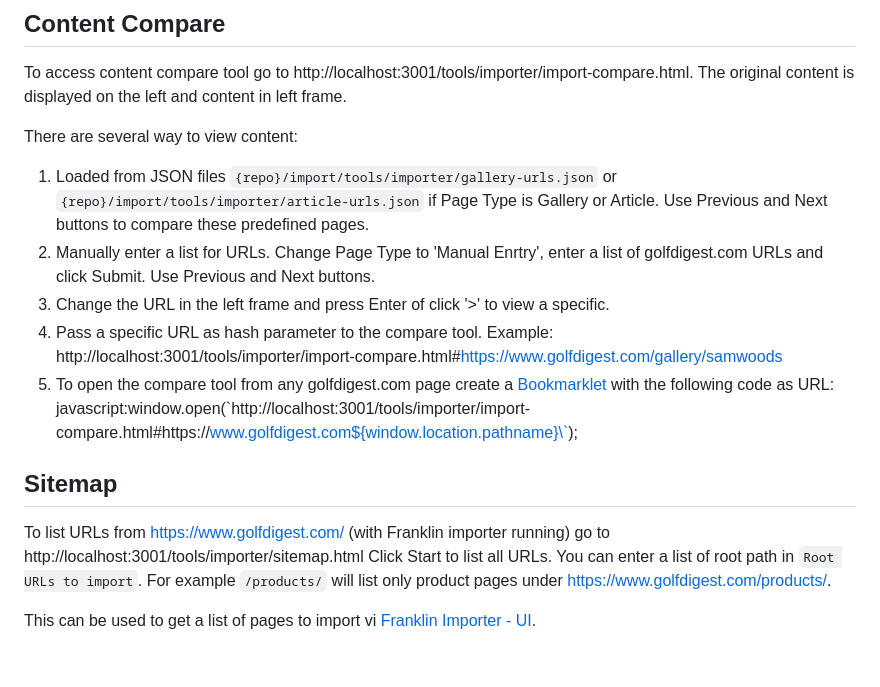
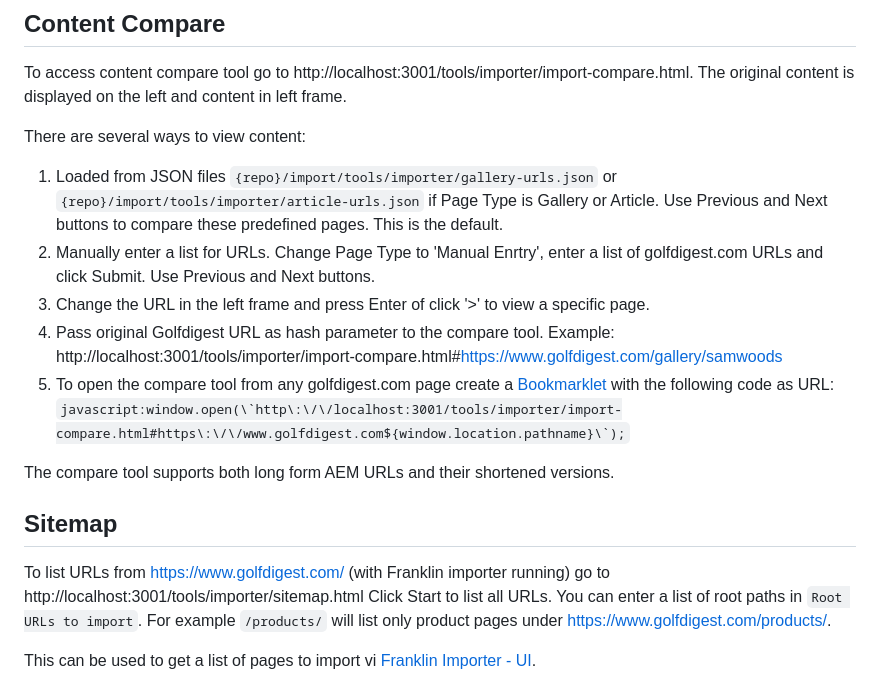
Before and after one commit to headwirecom/helix-sportsmagazine, a Markdown page: README.md, the part around the change. Rendered like a GitHub page; blank space fills up the shorter version.

Commit message:
Updating readme with some project specific info.

````diff
--- a/README.md
+++ b/README.md
@@ -46,17 +46,19 @@ The [Franklin Importer - UI](https://github.com/adobe/helix-importer-ui) was use
 To access content compare tool go to http://localhost:3001/tools/importer/import-compare.html.
 The original content is displayed on the left and content in left frame.
 
-There are several way to view content:
-1. Loaded from JSON files `{repo}/import/tools/importer/gallery-urls.json` or `{repo}/import/tools/importer/article-urls.json` if Page Type is Gallery or Article. Use Previous and Next buttons to compare these predefined pages.
+There are several ways to view content:
+1. Loaded from JSON files `{repo}/import/tools/importer/gallery-urls.json` or `{repo}/import/tools/importer/article-urls.json` if Page Type is Gallery or Article. Use Previous and Next buttons to compare these predefined pages. This is the default.
 2. Manually enter a list for URLs. Change Page Type to 'Manual Enrtry', enter a list of golfdigest.com URLs and click Submit. Use Previous and Next buttons.
-3. Change the URL in the left frame and press Enter of click '>' to view a specific.
-4. Pass a specific URL as hash parameter to the compare tool. Example: http://localhost:3001/tools/importer/import-compare.html#https://www.golfdigest.com/gallery/samwoods
-5. To open the compare tool from any golfdigest.com page create a [Bookmarklet](https://en.wikipedia.org/wiki/Bookmarklet) with the following code as URL: javascript:window.open(\`http\:\/\/localhost:3001/tools/importer/import-compare.html#https\:\/\/www.golfdigest.com${window.location.pathname}\`);
+3. Change the URL in the left frame and press Enter of click '>' to view a specific page.
+4. Pass original Golfdigest URL as hash parameter to the compare tool. Example: http://localhost:3001/tools/importer/import-compare.html#https://www.golfdigest.com/gallery/samwoods
+5. To open the compare tool from any golfdigest.com page create a [Bookmarklet](https://en.wikipedia.org/wiki/Bookmarklet) with the following code as URL: ```javascript:window.open(\`http\:\/\/localhost:3001/tools/importer/import-compare.html#https\:\/\/www.golfdigest.com${window.location.pathname}\`);```
+
+The compare tool supports both long form AEM URLs and their shortened versions.
 
 ## Sitemap
 
 To list URLs from https://www.golfdigest.com/ (with Franklin importer running) go to http://localhost:3001/tools/importer/sitemap.html
-Click Start to list all URLs. You can enter a list of root path in `Root URLs to import`. For example `/products/` will list only product pages under https://www.golfdigest.com/products/.
+Click Start to list all URLs. You can enter a list of root paths in `Root URLs to import`. For example `/products/` will list only product pages under https://www.golfdigest.com/products/.
 
 This can be used to get a list of pages to import vi [Franklin Importer - UI](https://github.com/adobe/helix-importer-ui).
 
````
